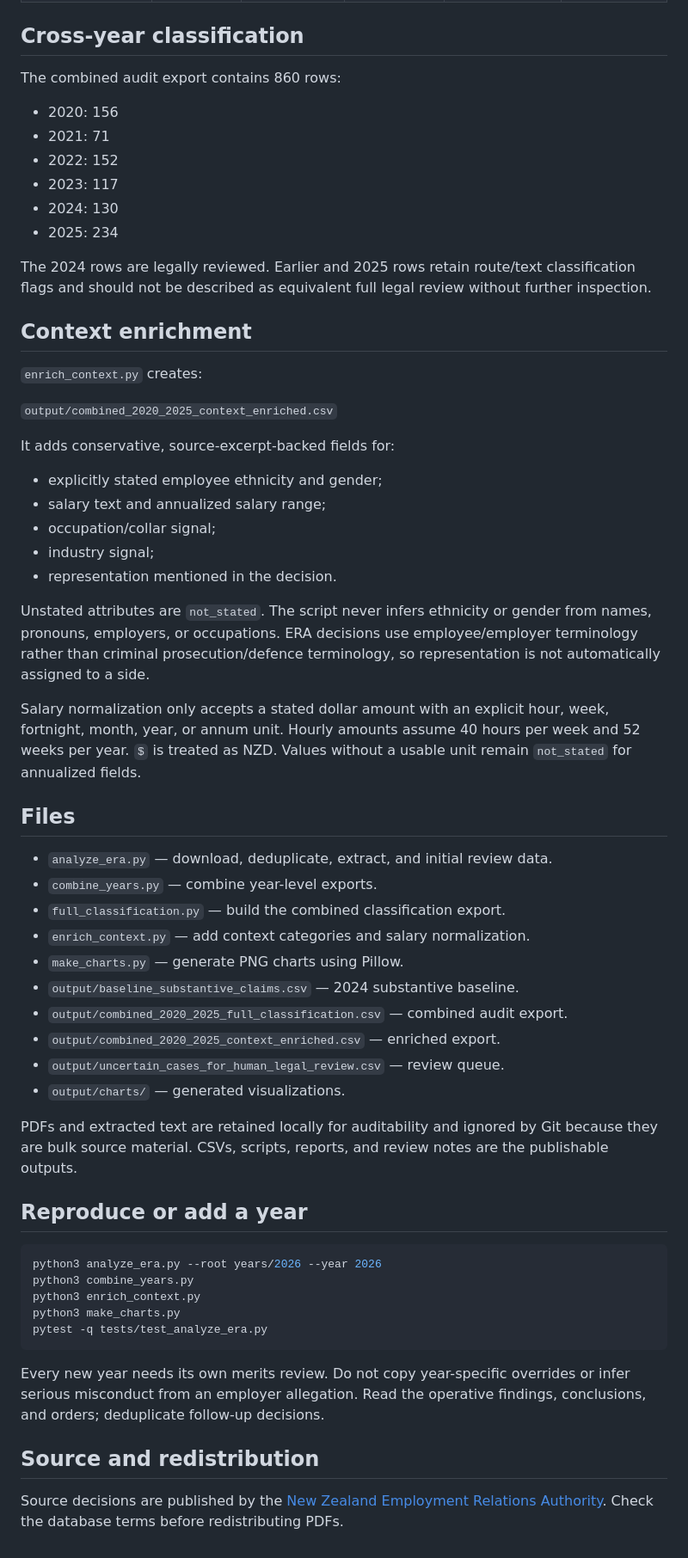
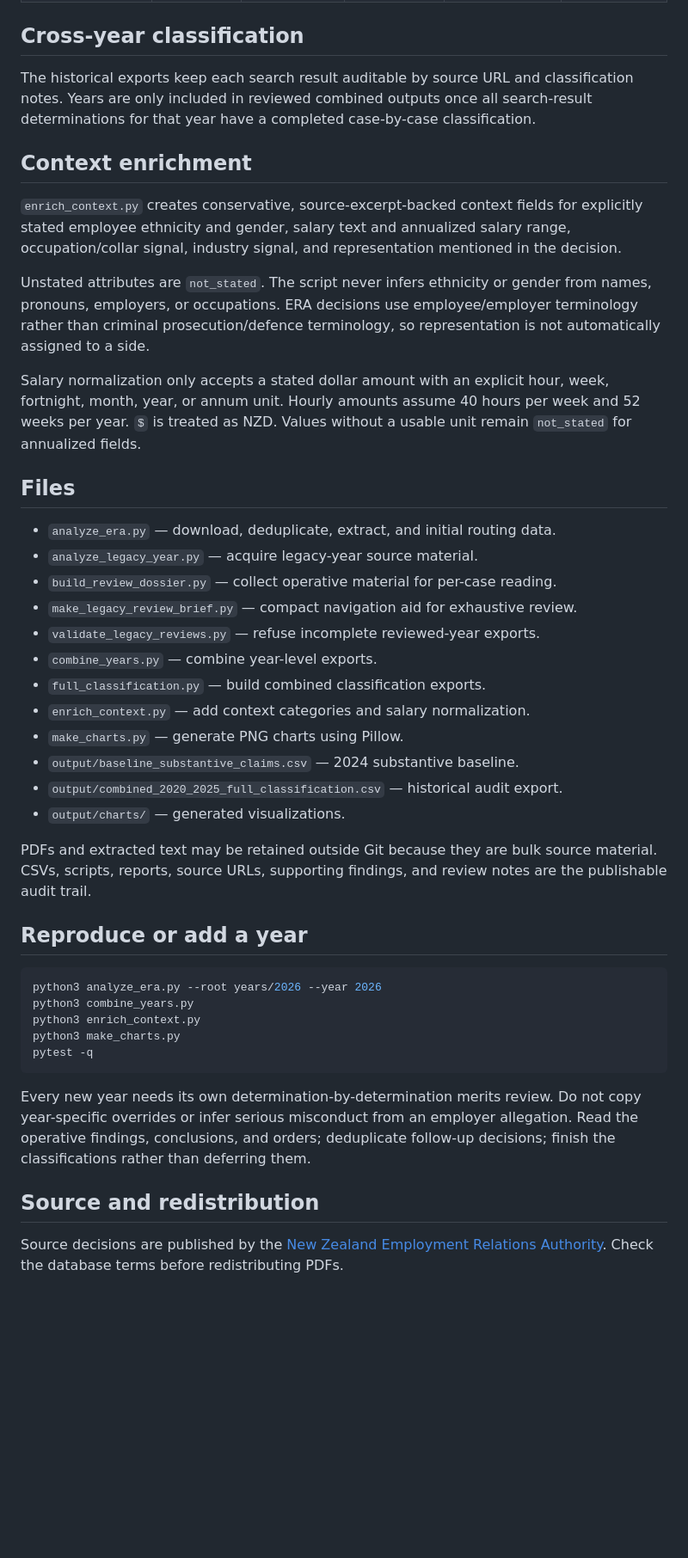
Before and after one commit to brandonp2412/unfortunately, a Markdown page: TECHNICAL.md, the part around one of its changes. Shown at 86% size. Drawn GitHub-style; blank space fills up the shorter version.

Commit message:
Remove deferred human-review framing

````diff
--- a/TECHNICAL.md
+++ b/TECHNICAL.md
@@ -43,59 +47,46 @@ Only the third is used for the strict serious-misconduct exclusion.
 
 ## Cross-year classification
 
-The combined audit export contains 860 rows:
-
-- 2020: 156
-- 2021: 71
-- 2022: 152
-- 2023: 117
-- 2024: 130
-- 2025: 234
-
-The 2024 rows are legally reviewed. Earlier and 2025 rows retain route/text
-classification flags and should not be described as equivalent full legal
-review without further inspection.
+The historical exports keep each search result auditable by source URL and
+classification notes. Years are only included in reviewed combined outputs once
+all search-result determinations for that year have a completed case-by-case
+classification.
 
 ## Context enrichment
 
-`enrich_context.py` creates:
-
-`output/combined_2020_2025_context_enriched.csv`
-
-It adds conservative, source-excerpt-backed fields for:
-
-- explicitly stated employee ethnicity and gender;
-- salary text and annualized salary range;
-- occupation/collar signal;
-- industry signal;
-- representation mentioned in the decision.
+`enrich_context.py` creates conservative, source-excerpt-backed context fields
+for explicitly stated employee ethnicity and gender, salary text and annualized
+salary range, occupation/collar signal, industry signal, and representation
+mentioned in the decision.
 
 Unstated attributes are `not_stated`. The script never infers ethnicity or
 gender from names, pronouns, employers, or occupations. ERA decisions use
 employee/employer terminology rather than criminal prosecution/defence
 terminology, so representation is not automatically assigned to a side.
 
-Salary normalization only accepts a stated dollar amount with an explicit
-hour, week, fortnight, month, year, or annum unit. Hourly amounts assume 40
-hours per week and 52 weeks per year. `$` is treated as NZD. Values without a
-usable unit remain `not_stated` for annualized fields.
+Salary normalization only accepts a stated dollar amount with an explicit hour,
+week, fortnight, month, year, or annum unit. Hourly amounts assume 40 hours per
+week and 52 weeks per year. `$` is treated as NZD. Values without a usable unit
+remain `not_stated` for annualized fields.
 
 ## Files
 
-- `analyze_era.py` — download, deduplicate, extract, and initial review data.
+- `analyze_era.py` — download, deduplicate, extract, and initial routing data.
+- `analyze_legacy_year.py` — acquire legacy-year source material.
+- `build_review_dossier.py` — collect operative material for per-case reading.
+- `make_legacy_review_brief.py` — compact navigation aid for exhaustive review.
+- `validate_legacy_reviews.py` — refuse incomplete reviewed-year exports.
 - `combine_years.py` — combine year-level exports.
-- `full_classification.py` — build the combined classification export.
+- `full_classification.py` — build combined classification exports.
 - `enrich_context.py` — add context categories and salary normalization.
 - `make_charts.py` — generate PNG charts using Pillow.
 - `output/baseline_substantive_claims.csv` — 2024 substantive baseline.
-- `output/combined_2020_2025_full_classification.csv` — combined audit export.
-- `output/combined_2020_2025_context_enriched.csv` — enriched export.
-- `output/uncertain_cases_for_human_legal_review.csv` — review queue.
+- `output/combined_2020_2025_full_classification.csv` — historical audit export.
 - `output/charts/` — generated visualizations.
 
-PDFs and extracted text are retained locally for auditability and ignored by
-Git because they are bulk source material. CSVs, scripts, reports, and review
-notes are the publishable outputs.
+PDFs and extracted text may be retained outside Git because they are bulk source
+material. CSVs, scripts, reports, source URLs, supporting findings, and review
+notes are the publishable audit trail.
 
 ## Reproduce or add a year
 
@@ -104,15 +95,16 @@ python3 analyze_era.py --root years/2026 --year 2026
 python3 combine_years.py
 python3 enrich_context.py
 python3 make_charts.py
-pytest -q tests/test_analyze_era.py
+pytest -q
 ```
 
-Every new year needs its own merits review. Do not copy year-specific
-overrides or infer serious misconduct from an employer allegation. Read the
-operative findings, conclusions, and orders; deduplicate follow-up decisions.
+Every new year needs its own determination-by-determination merits review. Do
+not copy year-specific overrides or infer serious misconduct from an employer
+allegation. Read the operative findings, conclusions, and orders; deduplicate
+follow-up decisions; finish the classifications rather than deferring them.
 
 ## Source and redistribution
 
 Source decisions are published by the [New Zealand Employment Relations
-Authority](https://determinations.era.govt.nz/). Check the database terms
-before redistributing PDFs.
+Authority](https://determinations.era.govt.nz/). Check the database terms before
+redistributing PDFs.
````
Also changed, not shown: other parts of TECHNICAL.md (+18 -14 lines).
